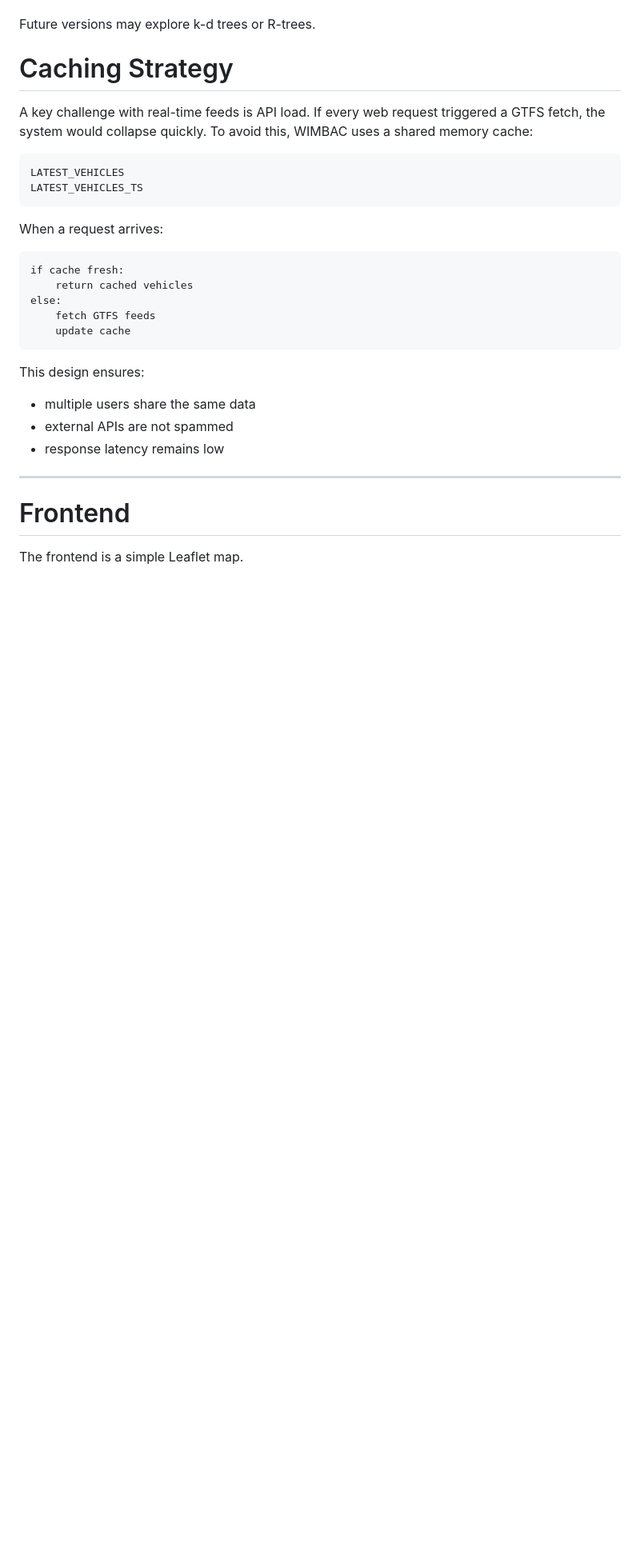
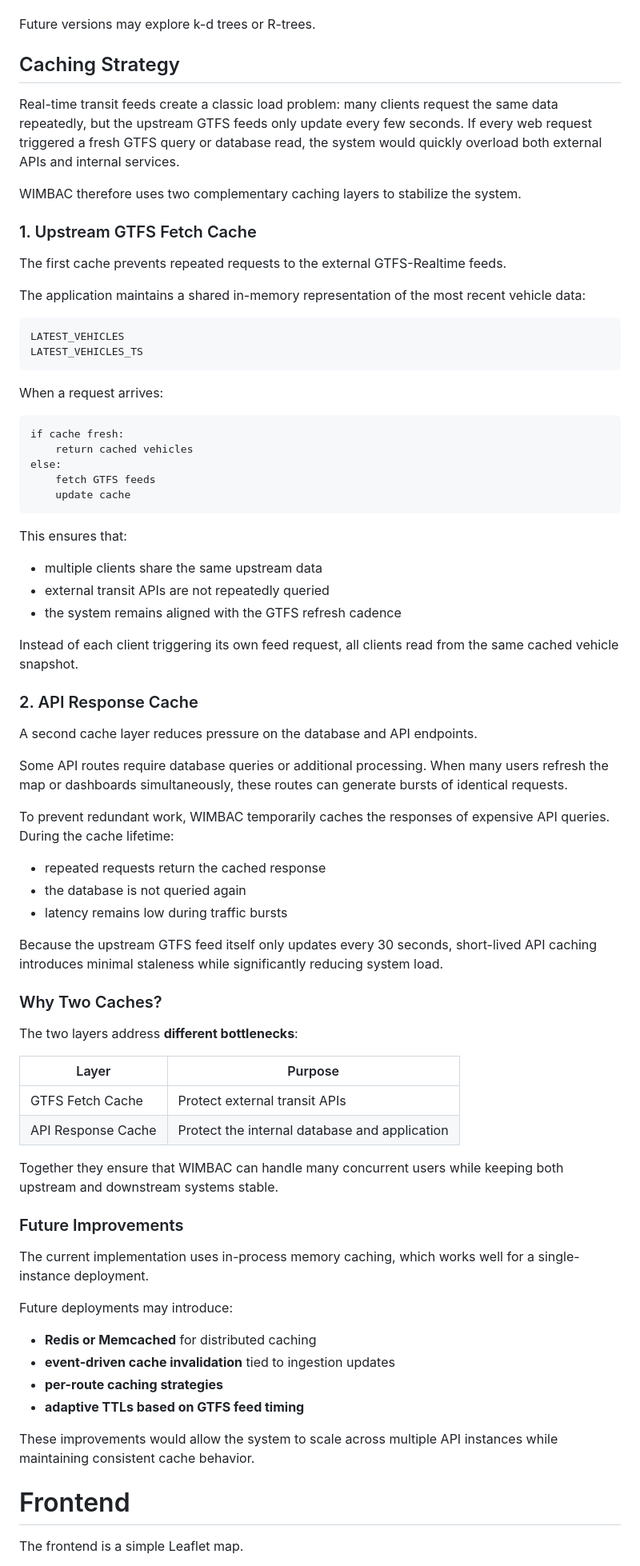
Before and after one commit to horseless-labs/wimbac, a Markdown page: README.md, the part around the change. Shown at 80% size. GitHub-like rendering; blank space fills up the shorter version.

Commit message:
Update README caching section

````diff
--- a/README.md
+++ b/README.md
@@ -137,9 +137,17 @@ This was chosen because:
 
 Future versions may explore k-d trees or R-trees.
 
-# Caching Strategy
+## Caching Strategy
 
-A key challenge with real-time feeds is API load. If every web request triggered a GTFS fetch, the system would collapse quickly. To avoid this, WIMBAC uses a shared memory cache:
+Real-time transit feeds create a classic load problem: many clients request the same data repeatedly, but the upstream GTFS feeds only update every few seconds. If every web request triggered a fresh GTFS query or database read, the system would quickly overload both external APIs and internal services.
+
+WIMBAC therefore uses two complementary caching layers to stabilize the system.
+
+### 1. Upstream GTFS Fetch Cache
+
+The first cache prevents repeated requests to the external GTFS-Realtime feeds.
+
+The application maintains a shared in-memory representation of the most recent vehicle data:
 
 ```
 LATEST_VEHICLES
@@ -156,13 +164,51 @@ else:
     update cache
 ```
 
-This design ensures:
+This ensures that:
 
-- multiple users share the same data
-- external APIs are not spammed
-- response latency remains low
+- multiple clients share the same upstream data
+- external transit APIs are not repeatedly queried
+- the system remains aligned with the GTFS refresh cadence
 
----
+Instead of each client triggering its own feed request, all clients read from the same cached vehicle snapshot.
+
+### 2. API Response Cache
+
+A second cache layer reduces pressure on the database and API endpoints.
+
+Some API routes require database queries or additional processing. When many users refresh the map or dashboards simultaneously, these routes can generate bursts of identical requests.
+
+To prevent redundant work, WIMBAC temporarily caches the responses of expensive API queries. During the cache lifetime:
+
+- repeated requests return the cached response
+- the database is not queried again
+- latency remains low during traffic bursts
+
+Because the upstream GTFS feed itself only updates every 30 seconds, short-lived API caching introduces minimal staleness while significantly reducing system load.
+
+### Why Two Caches?
+
+The two layers address **different bottlenecks**:
+
+| Layer              | Purpose                                       |
+| ------------------ | --------------------------------------------- |
+| GTFS Fetch Cache   | Protect external transit APIs                 |
+| API Response Cache | Protect the internal database and application |
+
+Together they ensure that WIMBAC can handle many concurrent users while keeping both upstream and downstream systems stable.
+
+### Future Improvements
+
+The current implementation uses in-process memory caching, which works well for a single-instance deployment.
+
+Future deployments may introduce:
+
+* **Redis or Memcached** for distributed caching
+* **event-driven cache invalidation** tied to ingestion updates
+* **per-route caching strategies**
+* **adaptive TTLs based on GTFS feed timing**
+
+These improvements would allow the system to scale across multiple API instances while maintaining consistent cache behavior.
 
 # Frontend
 
````
